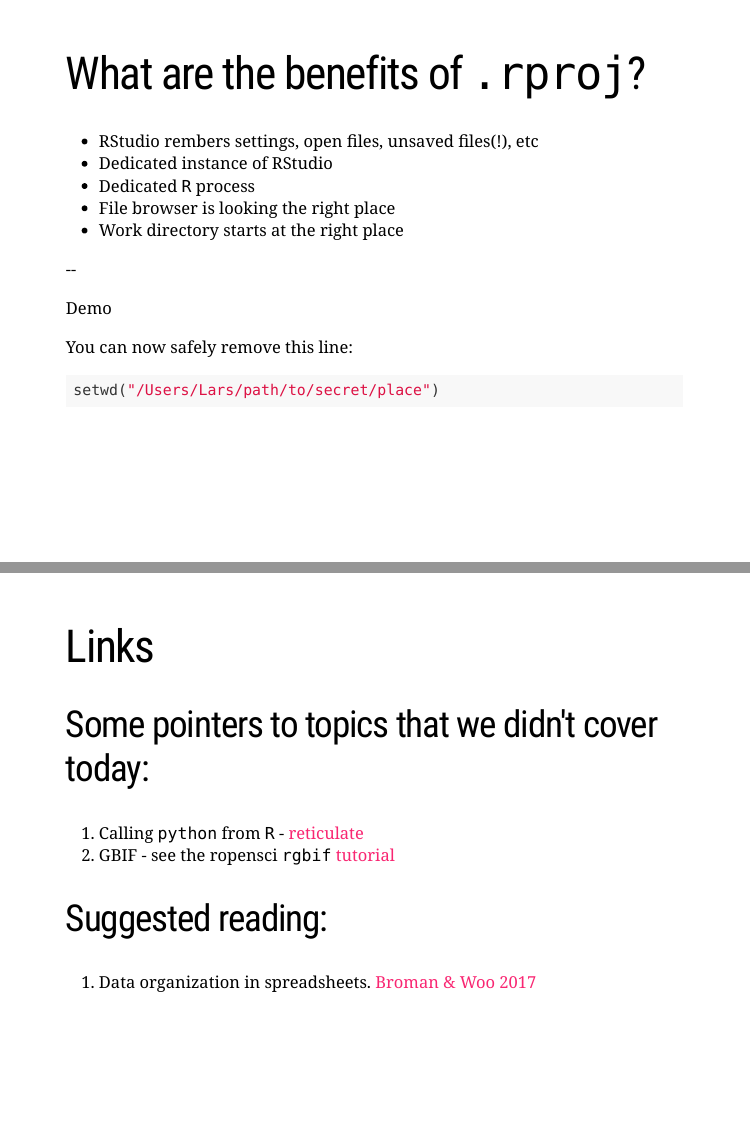
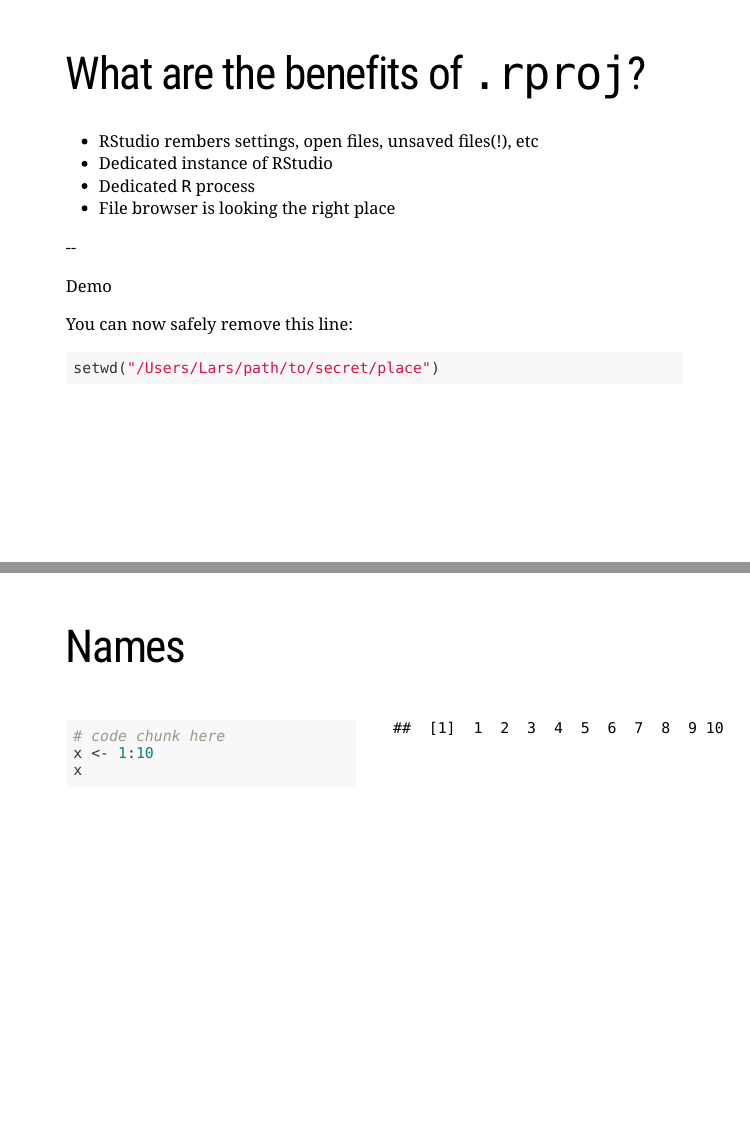
Before and after one commit to LDalby/irsae-r-workshop, an R Markdown document (presentation/presentation.Rmd): pages 6 and 14 of 14 before the commit and pages 6 and 10 of 15 after it, joined at a grey line. Rendered offline with R 4.5, knitr and Pandoc, with nearby package versions; the slides are laid out offline by our stand-in for remark.js, each with all of its steps uncovered, in fonts that may differ from those the slides ask for, and without slide numbers, shadows or browser add-ons.

Commit message:
Add slide with code on the right and output on the left

````diff
--- a/presentation/presentation.Rmd
+++ b/presentation/presentation.Rmd
@@ -120,7 +120,7 @@
 - Dedicated instance of RStudio
 - Dedicated `R` process
 - File browser is looking the right place
-- Work directory starts at the right place
+
 
 
 --
@@ -174,6 +174,22 @@
 2. info on content (2017-06-15_soil-samples.tsv)
 3. start with something numeric, left pad with zeros for constant width, dates in ISO 8601
 
+---
+
+# Names
+
+.pull-left[
+```{r tmp, eval=FALSE}
+# code chunk here
+x <- 1:10
+x
+```
+]
+
+.pull-right[
+```{r tmp-out, ref.label="tmp", echo=FALSE}
+```
+]
 
 
 ---
````
